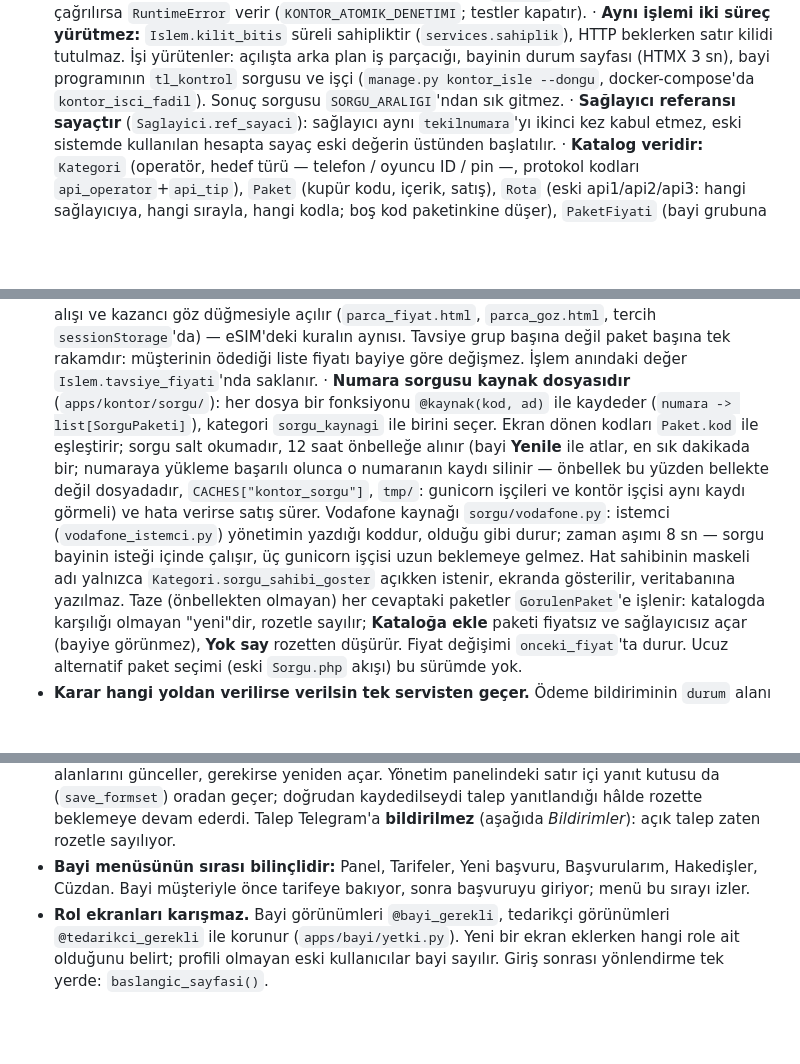
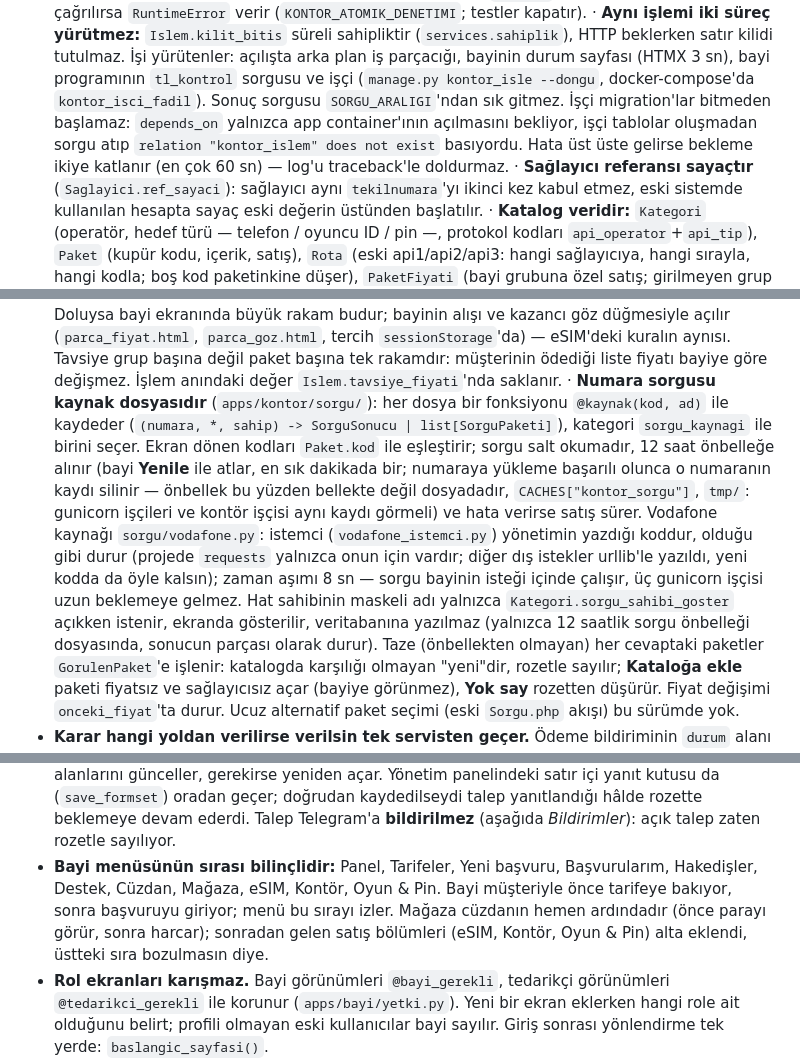
Before and after one commit to MelihOZKAS/aktivasyon, a Markdown page: CLAUDE.md, 3 parts joined by grey strips. Rendered like a GitHub page; blank space fills up the shorter version.

Commit message:
CLAUDE.md: bayi menüsü, sorgu imzası, işçinin migration beklemesi, requests notu
Co-Authored-By: Claude Opus 5.5 (1M context) <noreply@anthropic.com>

```diff
--- a/CLAUDE.md
+++ b/CLAUDE.md
@@ -352,7 +352,11 @@ güncellenir. Bir kez yalnızca ön yüz değiştirildi ve yönetim paneli mor k
   İşi yürütenler: açılışta arka plan iş parçacığı, bayinin durum sayfası
   (HTMX 3 sn), bayi programının `tl_kontrol` sorgusu ve işçi
   (`manage.py kontor_isle --dongu`, docker-compose'da `kontor_isci_fadil`).
-  Sonuç sorgusu `SORGU_ARALIGI`'ndan sık gitmez.
+  Sonuç sorgusu `SORGU_ARALIGI`'ndan sık gitmez. İşçi migration'lar
+  bitmeden başlamaz: `depends_on` yalnızca app container'ının açılmasını
+  bekliyor, işçi tablolar oluşmadan sorgu atıp `relation "kontor_islem"
+  does not exist` basıyordu. Hata üst üste gelirse bekleme ikiye katlanır
+  (en çok 60 sn) — log'u traceback'le doldurmaz.
   · **Sağlayıcı referansı sayaçtır** (`Saglayici.ref_sayaci`): sağlayıcı
   aynı `tekilnumara`'yı ikinci kez kabul etmez, eski sistemde kullanılan
   hesapta sayaç eski değerin üstünden başlatılır.
@@ -392,7 +396,8 @@ güncellenir. Bir kez yalnızca ön yüz değiştirildi ve yönetim paneli mor k
   liste fiyatı bayiye göre değişmez. İşlem anındaki değer
   `Islem.tavsiye_fiyati`'nda saklanır.
   · **Numara sorgusu kaynak dosyasıdır** (`apps/kontor/sorgu/`): her dosya
-  bir fonksiyonu `@kaynak(kod, ad)` ile kaydeder (`numara -> list[SorguPaketi]`),
+  bir fonksiyonu `@kaynak(kod, ad)` ile kaydeder
+  (`(numara, *, sahip) -> SorguSonucu | list[SorguPaketi]`),
   kategori `sorgu_kaynagi` ile birini seçer. Ekran dönen kodları `Paket.kod`
   ile eşleştirir; sorgu salt okumadır, 12 saat önbelleğe alınır (bayi
   **Yenile** ile atlar, en sık dakikada bir; numaraya yükleme başarılı
@@ -400,11 +405,14 @@ güncellenir. Bir kez yalnızca ön yüz değiştirildi ve yönetim paneli mor k
   dosyadadır, `CACHES["kontor_sorgu"]`, `tmp/`: gunicorn işçileri ve kontör
   işçisi aynı kaydı görmeli) ve hata
   verirse satış sürer. Vodafone kaynağı `sorgu/vodafone.py`: istemci
-  (`vodafone_istemci.py`) yönetimin yazdığı koddur, olduğu gibi durur;
+  (`vodafone_istemci.py`) yönetimin yazdığı koddur, olduğu gibi durur
+  (projede `requests` yalnızca onun için vardır; diğer dış istekler
+  urllib'le yazıldı, yeni kodda da öyle kalsın);
   zaman aşımı 8 sn — sorgu bayinin isteği içinde çalışır, üç gunicorn
   işçisi uzun beklemeye gelmez. Hat sahibinin maskeli adı yalnızca
   `Kategori.sorgu_sahibi_goster` açıkken istenir, ekranda gösterilir,
-  veritabanına yazılmaz. Taze (önbellekten olmayan) her cevaptaki paketler
+  veritabanına yazılmaz (yalnızca 12 saatlik sorgu önbelleği dosyasında,
+  sonucun parçası olarak durur). Taze (önbellekten olmayan) her cevaptaki paketler
   `GorulenPaket`'e işlenir: katalogda karşılığı olmayan "yeni"dir, rozetle
   sayılır; **Kataloğa ekle** paketi fiyatsız ve sağlayıcısız açar (bayiye
   görünmez), **Yok say** rozetten düşürür. Fiyat değişimi `onceki_fiyat`'ta
@@ -719,8 +727,11 @@ güncellenir. Bir kez yalnızca ön yüz değiştirildi ve yönetim paneli mor k
   ederdi. Talep Telegram'a **bildirilmez** (aşağıda *Bildirimler*): açık
   talep zaten rozetle sayılıyor.
 - **Bayi menüsünün sırası bilinçlidir:** Panel, Tarifeler, Yeni başvuru,
-  Başvurularım, Hakedişler, Cüzdan. Bayi müşteriyle önce tarifeye bakıyor,
-  sonra başvuruyu giriyor; menü bu sırayı izler.
+  Başvurularım, Hakedişler, Destek, Cüzdan, Mağaza, eSIM, Kontör, Oyun &
+  Pin. Bayi müşteriyle önce tarifeye bakıyor, sonra başvuruyu giriyor; menü
+  bu sırayı izler. Mağaza cüzdanın hemen ardındadır (önce parayı görür,
+  sonra harcar); sonradan gelen satış bölümleri (eSIM, Kontör, Oyun & Pin)
+  alta eklendi, üstteki sıra bozulmasın diye.
 - **Rol ekranları karışmaz.** Bayi görünümleri `@bayi_gerekli`, tedarikçi
   görünümleri `@tedarikci_gerekli` ile korunur (`apps/bayi/yetki.py`).
   Yeni bir ekran eklerken hangi role ait olduğunu belirt; profili olmayan
```
